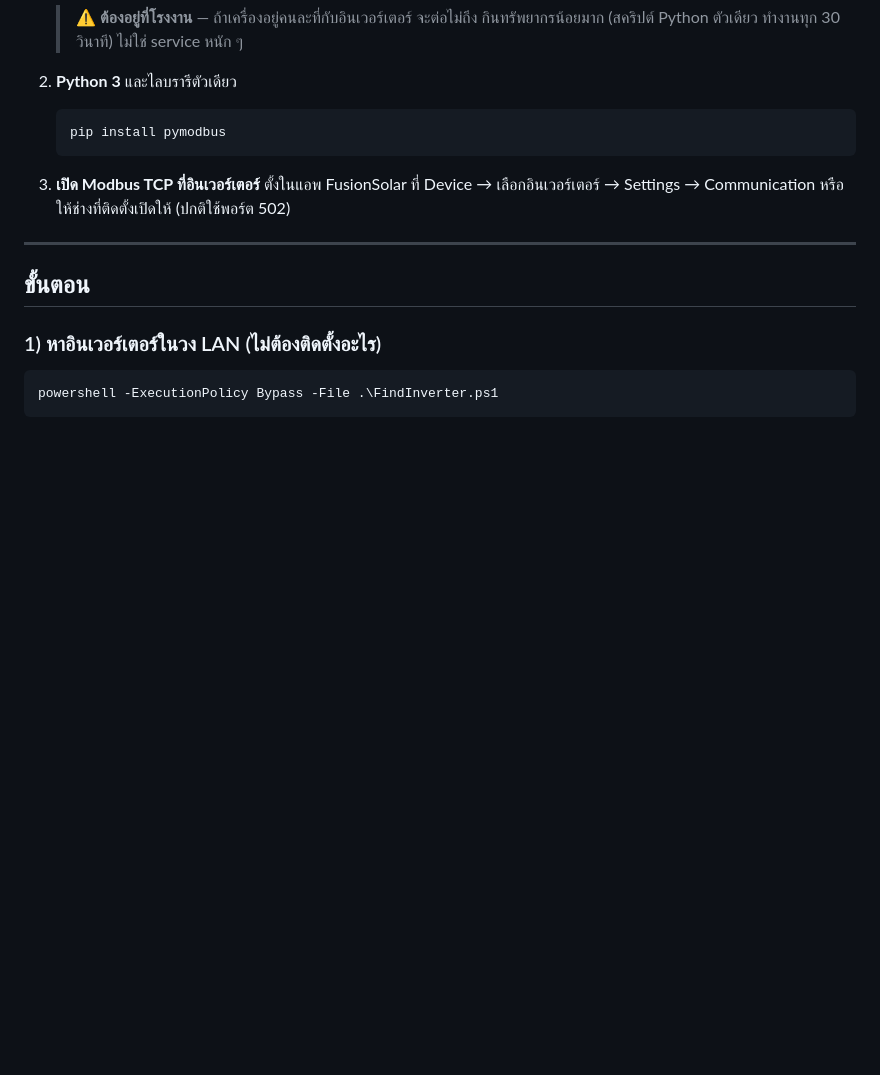
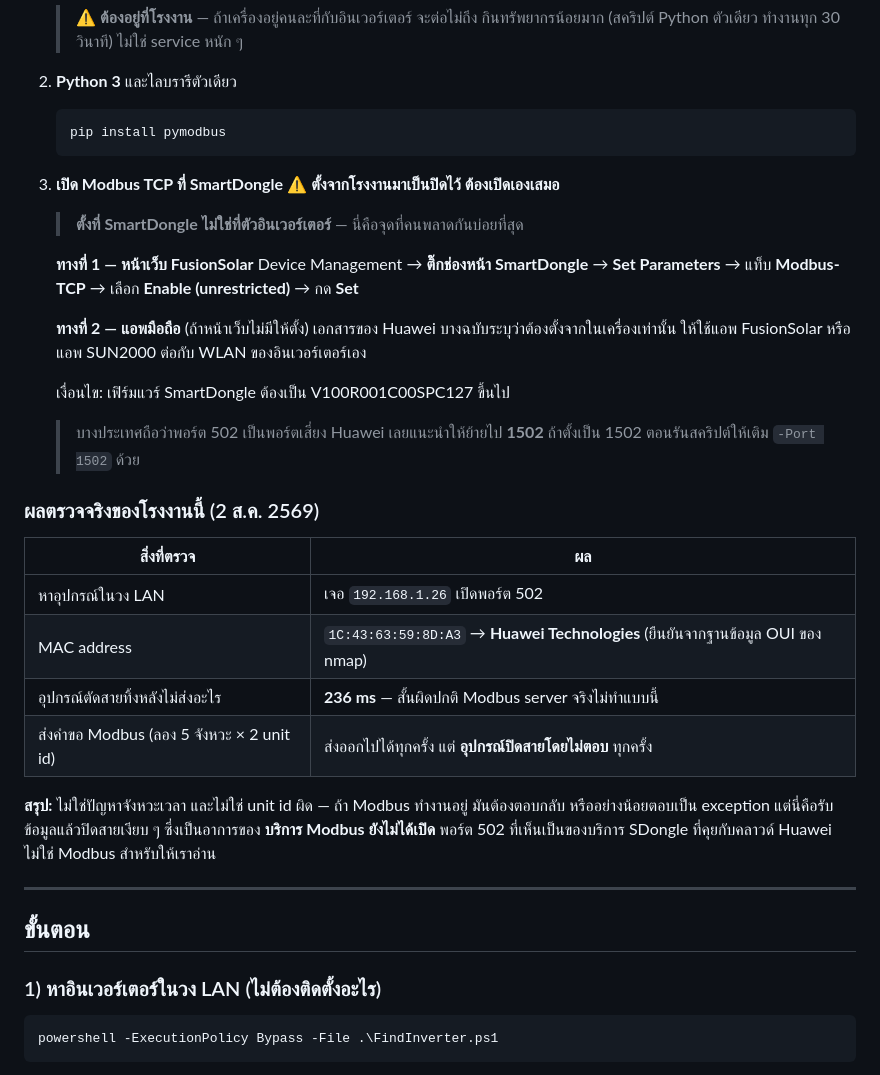
Before and after one commit to sripogroup/classcodecamp, a Markdown page: solar-guard/local-reader/README.md, the part around the change. Rendered like a GitHub page; blank space fills up the shorter version.

Commit message:
สรุปผลตรวจ: พอร์ต 502 เปิดแต่บริการ Modbus ยังไม่ได้เปิด
ผลจาก ProbeInverter2 ที่ 192.168.1.26 ตัดความเป็นไปได้อื่นออกหมดแล้ว

- MAC 1C:43:63 = Huawei Technologies ยืนยันว่าเป็นอุปกรณ์เป้าหมายจริง
- อุปกรณ์ตัดสายทิ้งหลัง 236 ms ถ้าไม่ส่งอะไร ซึ่งสั้นผิดปกติสำหรับ Modbus server
- ลองส่งคำขอ 5 จังหวะ (0/50/200/600/1500 ms) x 2 unit id รวม 10 ครั้ง
  ส่งออกไปได้ทุกครั้ง แต่อุปกรณ์ปิดสายโดยไม่ตอบทุกครั้ง

จึงไม่ใช่ปัญหาจังหวะเวลาและไม่ใช่ unit id ผิด เพราะถ้าบริการ Modbus ทำงานอยู่
อย่างน้อยต้องตอบกลับเป็น exception ไม่ใช่รับข้อมูลแล้วปิดสายเงียบ ๆ

บันทึกวิธีเปิด Modbus TCP ที่ถูกต้องไว้ในเอกสาร โดยตั้งที่ SmartDongle
ไม่ใช่ที่ตัวอินเวอร์เตอร์ ซึ่งเป็นจุดที่เข้าใจผิดกันบ่อย
พร้อมหมายเหตุว่าค่าจากโรงงานปิดไว้เสมอ และบางที่ให้ย้ายไปพอร์ต 1502

Co-Authored-By: Claude Opus 5 <noreply@anthropic.com>
Claude-Session: https://claude.ai/code/session_01SXzTgTRKBTQdKewjPo2kb9

````diff
--- a/solar-guard/local-reader/README.md
+++ b/solar-guard/local-reader/README.md
@@ -35,9 +35,36 @@
    pip install pymodbus
    ```
 
-3. **เปิด Modbus TCP ที่อินเวอร์เตอร์**
-   ตั้งในแอพ FusionSolar ที่ Device → เลือกอินเวอร์เตอร์ → Settings → Communication
-   หรือให้ช่างที่ติดตั้งเปิดให้ (ปกติใช้พอร์ต 502)
+3. **เปิด Modbus TCP ที่ SmartDongle** ⚠️ **ตั้งจากโรงงานมาเป็นปิดไว้ ต้องเปิดเองเสมอ**
+
+   > **ตั้งที่ SmartDongle ไม่ใช่ที่ตัวอินเวอร์เตอร์** — นี่คือจุดที่คนพลาดกันบ่อยที่สุด
+
+   **ทางที่ 1 — หน้าเว็บ FusionSolar**
+   Device Management → **ติ๊กช่องหน้า SmartDongle** → **Set Parameters**
+   → แท็บ **Modbus-TCP** → เลือก **Enable (unrestricted)** → กด **Set**
+
+   **ทางที่ 2 — แอพมือถือ** (ถ้าหน้าเว็บไม่มีให้ตั้ง)
+   เอกสารของ Huawei บางฉบับระบุว่าต้องตั้งจากในเครื่องเท่านั้น
+   ให้ใช้แอพ FusionSolar หรือแอพ SUN2000 ต่อกับ WLAN ของอินเวอร์เตอร์เอง
+
+   เงื่อนไข: เฟิร์มแวร์ SmartDongle ต้องเป็น V100R001C00SPC127 ขึ้นไป
+
+   > บางประเทศถือว่าพอร์ต 502 เป็นพอร์ตเสี่ยง Huawei เลยแนะนำให้ย้ายไป **1502**
+   > ถ้าตั้งเป็น 1502 ตอนรันสคริปต์ให้เติม `-Port 1502` ด้วย
+
+### ผลตรวจจริงของโรงงานนี้ (2 ส.ค. 2569)
+
+| สิ่งที่ตรวจ | ผล |
+|---|---|
+| หาอุปกรณ์ในวง LAN | เจอ `192.168.1.26` เปิดพอร์ต 502 |
+| MAC address | `1C:43:63:59:8D:A3` → **Huawei Technologies** (ยืนยันจากฐานข้อมูล OUI ของ nmap) |
+| อุปกรณ์ตัดสายทิ้งหลังไม่ส่งอะไร | **236 ms** — สั้นผิดปกติ Modbus server จริงไม่ทำแบบนี้ |
+| ส่งคำขอ Modbus (ลอง 5 จังหวะ × 2 unit id) | ส่งออกไปได้ทุกครั้ง แต่ **อุปกรณ์ปิดสายโดยไม่ตอบ** ทุกครั้ง |
+
+**สรุป:** ไม่ใช่ปัญหาจังหวะเวลา และไม่ใช่ unit id ผิด — ถ้า Modbus ทำงานอยู่
+มันต้องตอบกลับ หรืออย่างน้อยตอบเป็น exception แต่นี่คือรับข้อมูลแล้วปิดสายเงียบ ๆ
+ซึ่งเป็นอาการของ **บริการ Modbus ยังไม่ได้เปิด** พอร์ต 502 ที่เห็นเป็นของบริการ
+SDongle ที่คุยกับคลาวด์ Huawei ไม่ใช่ Modbus สำหรับให้เราอ่าน
 
 ---
 
````
